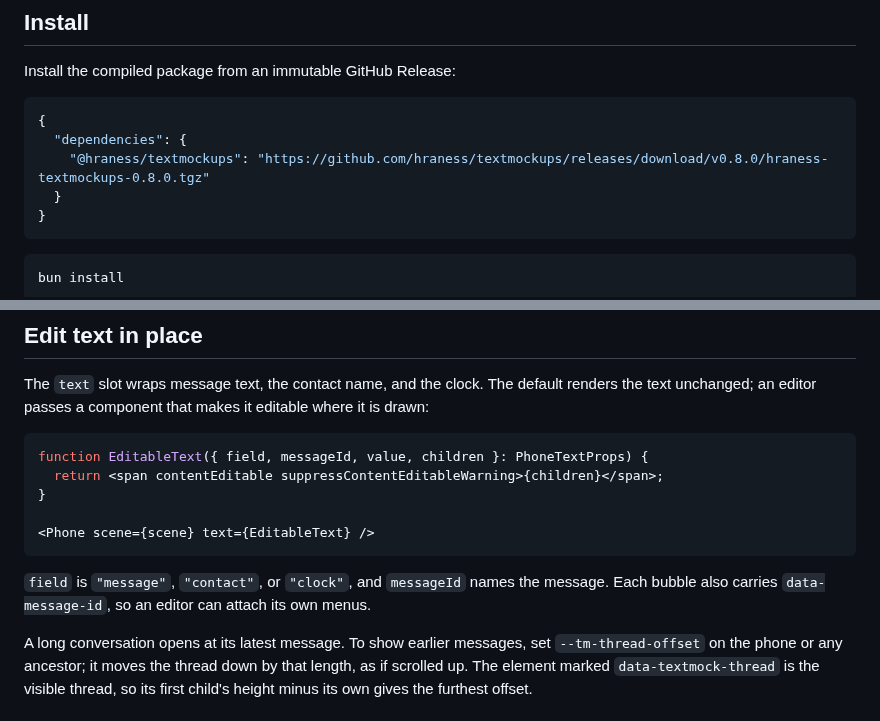
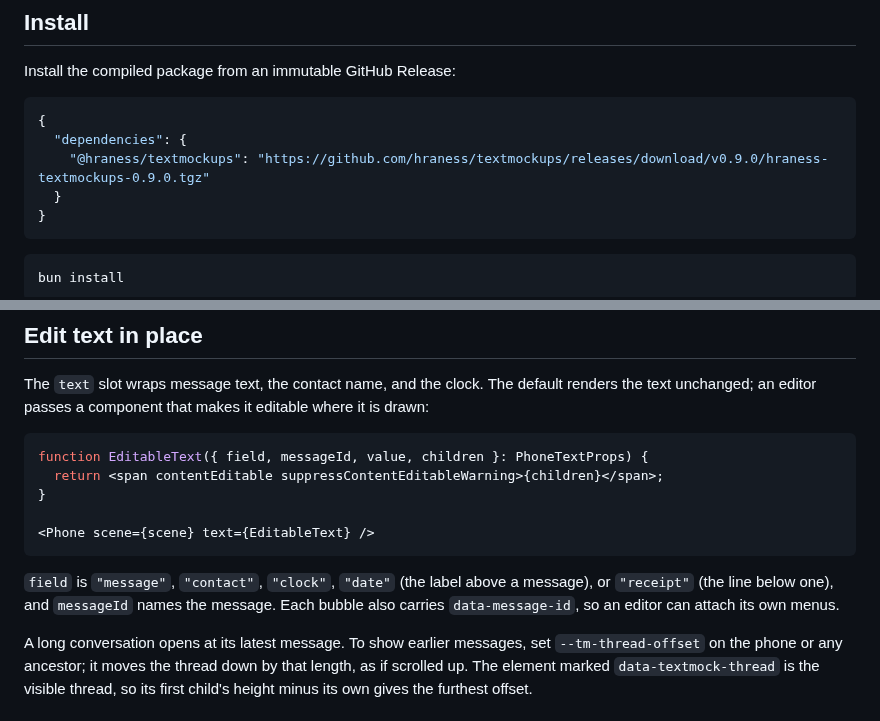
Before and after one commit to hraness/textmockups, a Markdown page: README.md, 2 parts joined by grey strips. Drawn GitHub-style.

````diff
--- a/README.md
+++ b/README.md
@@ -25,7 +25,7 @@ Install the compiled package from an immutable GitHub Release:
 ```json
 {
   "dependencies": {
-    "@hraness/textmockups": "https://github.com/hraness/textmockups/releases/download/v0.8.0/hraness-textmockups-0.8.0.tgz"
+    "@hraness/textmockups": "https://github.com/hraness/textmockups/releases/download/v0.9.0/hraness-textmockups-0.9.0.tgz"
   }
 }
 ```
@@ -147,7 +147,7 @@ function EditableText({ field, messageId, value, children }: PhoneTextProps) {
 <Phone scene={scene} text={EditableText} />
 ```
 
-`field` is `"message"`, `"contact"`, or `"clock"`, and `messageId` names the message. Each bubble also carries `data-message-id`, so an editor can attach its own menus.
+`field` is `"message"`, `"contact"`, `"clock"`, `"date"` (the label above a message), or `"receipt"` (the line below one), and `messageId` names the message. Each bubble also carries `data-message-id`, so an editor can attach its own menus.
 
 A long conversation opens at its latest message. To show earlier messages, set `--tm-thread-offset` on the phone or any ancestor; it moves the thread down by that length, as if scrolled up. The element marked `data-textmock-thread` is the visible thread, so its first child's height minus its own gives the furthest offset.
 
````
Also changed, not shown: docs/hero-imessage-dark.png, docs/hero-imessage-light.png, 7 other files.
